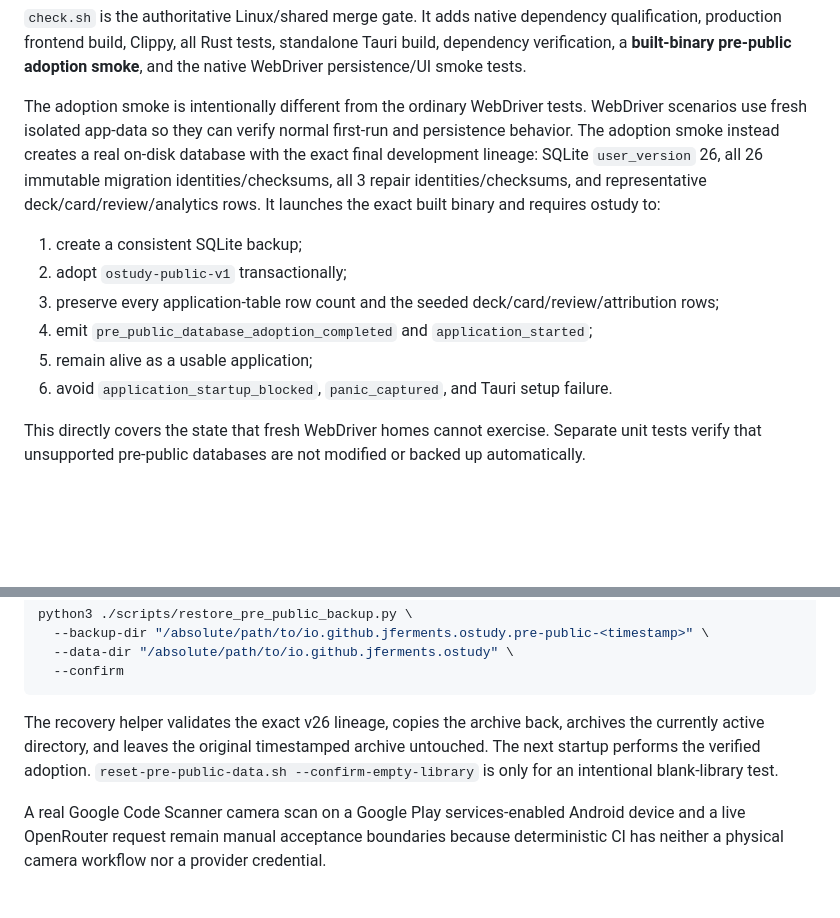
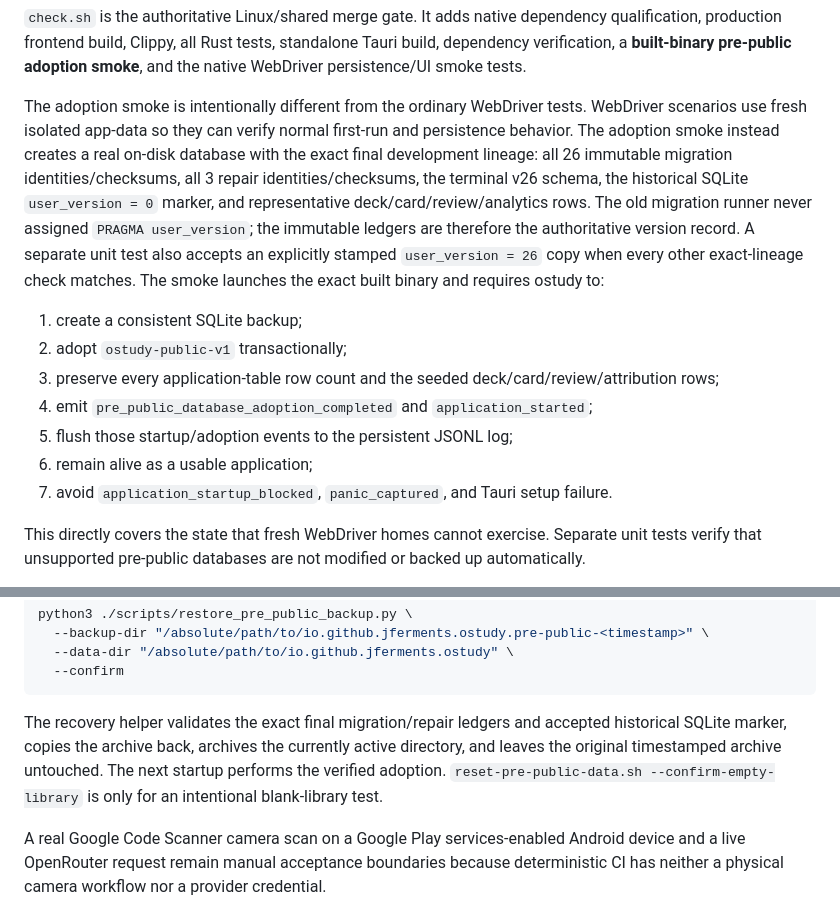
Before and after one commit to jferments/ostudy, a Markdown page: docs/development/testing-and-ci.md, 2 parts joined by grey strips. Rendered like a GitHub page; blank space fills up the shorter version.

Commit message:
docs: test the historical pre-public SQLite marker

````diff
--- a/docs/development/testing-and-ci.md
+++ b/docs/development/testing-and-ci.md
@@ -36,14 +36,15 @@ Use the repository tiers in increasing order:
 
 `check.sh` is the authoritative Linux/shared merge gate. It adds native dependency qualification, production frontend build, Clippy, all Rust tests, standalone Tauri build, dependency verification, a **built-binary pre-public adoption smoke**, and the native WebDriver persistence/UI smoke tests.
 
-The adoption smoke is intentionally different from the ordinary WebDriver tests. WebDriver scenarios use fresh isolated app-data so they can verify normal first-run and persistence behavior. The adoption smoke instead creates a real on-disk database with the exact final development lineage: SQLite `user_version` 26, all 26 immutable migration identities/checksums, all 3 repair identities/checksums, and representative deck/card/review/analytics rows. It launches the exact built binary and requires ostudy to:
+The adoption smoke is intentionally different from the ordinary WebDriver tests. WebDriver scenarios use fresh isolated app-data so they can verify normal first-run and persistence behavior. The adoption smoke instead creates a real on-disk database with the exact final development lineage: all 26 immutable migration identities/checksums, all 3 repair identities/checksums, the terminal v26 schema, the historical SQLite `user_version = 0` marker, and representative deck/card/review/analytics rows. The old migration runner never assigned `PRAGMA user_version`; the immutable ledgers are therefore the authoritative version record. A separate unit test also accepts an explicitly stamped `user_version = 26` copy when every other exact-lineage check matches. The smoke launches the exact built binary and requires ostudy to:
 
 1. create a consistent SQLite backup;
 2. adopt `ostudy-public-v1` transactionally;
 3. preserve every application-table row count and the seeded deck/card/review/attribution rows;
 4. emit `pre_public_database_adoption_completed` and `application_started`;
-5. remain alive as a usable application;
-6. avoid `application_startup_blocked`, `panic_captured`, and Tauri setup failure.
+5. flush those startup/adoption events to the persistent JSONL log;
+6. remain alive as a usable application;
+7. avoid `application_startup_blocked`, `panic_captured`, and Tauri setup failure.
 
 This directly covers the state that fresh WebDriver homes cannot exercise. Separate unit tests verify that unsupported pre-public databases are not modified or backed up automatically.
 
@@ -222,7 +223,7 @@ python3 ./scripts/restore_pre_public_backup.py \
   --confirm
 ```
 
-The recovery helper validates the exact v26 lineage, copies the archive back, archives the currently active directory, and leaves the original timestamped archive untouched. The next startup performs the verified adoption. `reset-pre-public-data.sh --confirm-empty-library` is only for an intentional blank-library test.
+The recovery helper validates the exact final migration/repair ledgers and accepted historical SQLite marker, copies the archive back, archives the currently active directory, and leaves the original timestamped archive untouched. The next startup performs the verified adoption. `reset-pre-public-data.sh --confirm-empty-library` is only for an intentional blank-library test.
 
 A real Google Code Scanner camera scan on a Google Play services-enabled Android device and a live OpenRouter request remain manual acceptance boundaries because deterministic CI has neither a physical camera workflow nor a provider credential.
 
````
